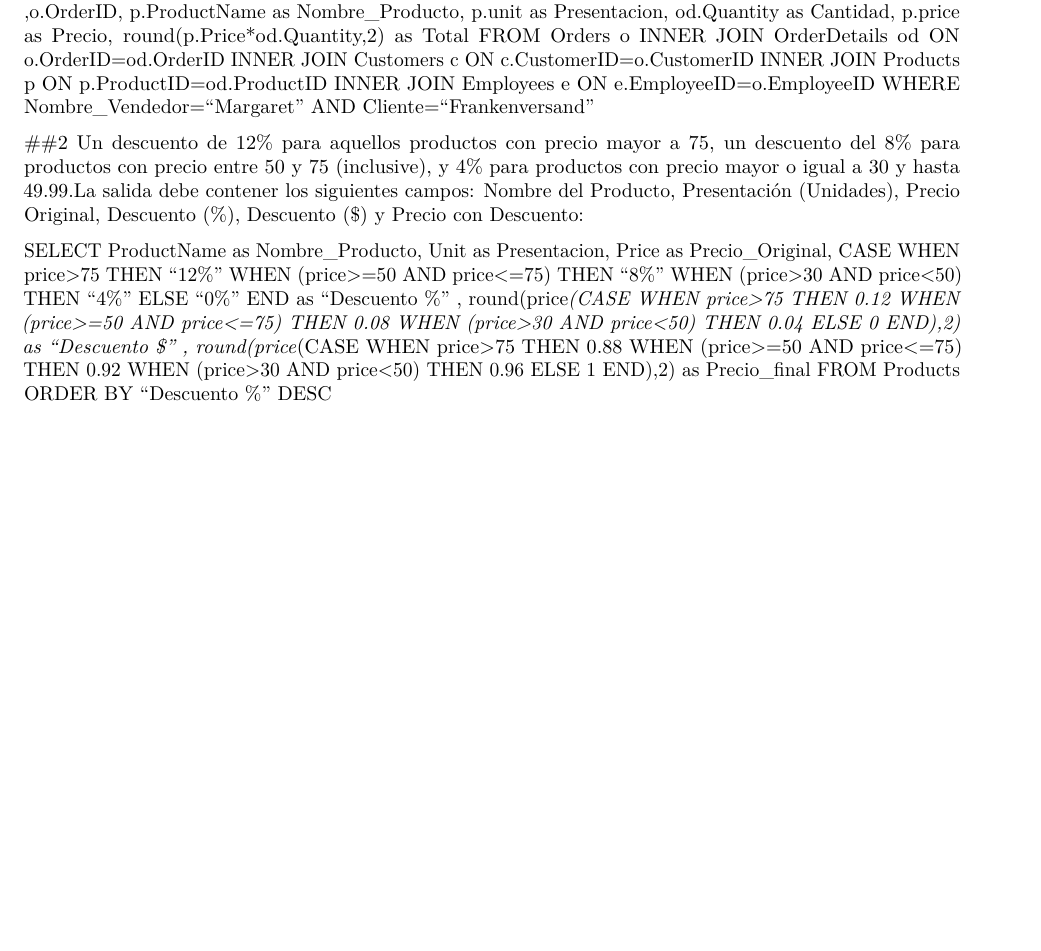
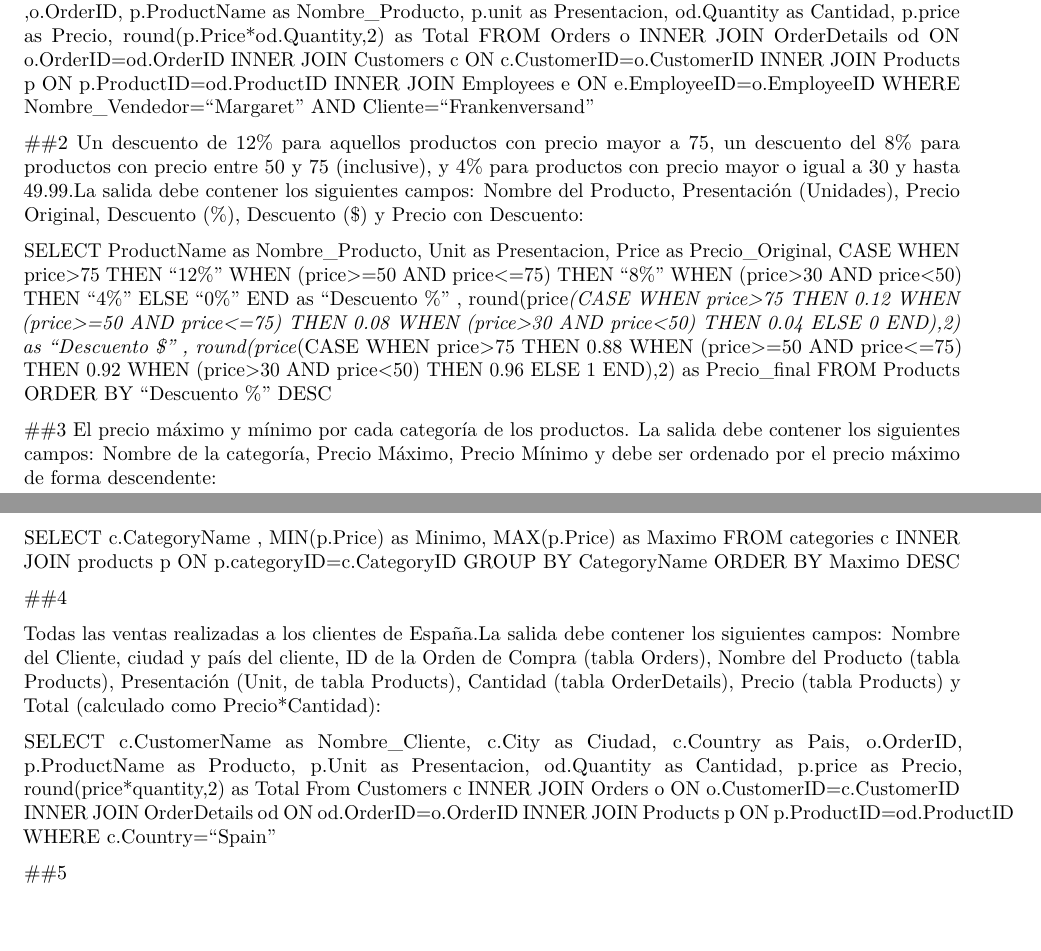
Before and after one commit to AgusHuczok/Analisis_numerico_Bacchini, an R Markdown document (Semana 4/Ejercicios.Rmd): part of the page before the commit and two parts of pages 1 and 2 of 2 after it, the two joined at a grey line, cut so that both start at the same text, the shorter picture padded with empty space. Rendered offline with R 4.5, knitr and Pandoc, then LaTeX, with nearby package versions.

Commit message:
PPT y guia

```diff
--- a/Semana 4/Ejercicios.Rmd
+++ b/Semana 4/Ejercicios.Rmd
@@ -62,3 +62,27 @@ Un  descuento  de  12%  para  aquellos productos  con  precio  mayor  a  75,  un
 SELECT ProductName as Nombre_Producto, Unit as Presentacion, Price as Precio_Original, CASE WHEN price>75 THEN "12%" WHEN (price>=50 AND price<=75) THEN "8%" WHEN (price>30 AND price<50) THEN "4%" ELSE "0%" END as "Descuento %" , round(price*(CASE WHEN price>75 THEN 0.12 WHEN (price>=50 AND price<=75) THEN 0.08 WHEN (price>30 AND price<50) THEN 0.04 ELSE 0 END),2) as "Descuento $" , round(price*(CASE WHEN price>75 THEN 0.88 WHEN (price>=50 AND price<=75) THEN 0.92 WHEN (price>30 AND price<50) THEN 0.96 ELSE 1 END),2) as Precio_final
 FROM Products
 ORDER BY "Descuento %" DESC
+
+
+##3
+El  precio  máximo  y  mínimo  por  cada  categoría  de  los  productos.  La  salida  debe contener  los  siguientes  campos:  Nombre  de  la  categoría,  Precio Máximo,  Precio Mínimo y debe ser ordenado por el precio máximo de forma descendente:
+
+SELECT c.CategoryName , MIN(p.Price) as Minimo, MAX(p.Price) as Maximo
+FROM categories c
+INNER JOIN products p ON p.categoryID=c.CategoryID
+GROUP BY CategoryName
+ORDER BY Maximo DESC
+
+
+##4
+
+Todas  las  ventas  realizadas  a  los  clientes  de España.La  salida  debe  contener  los siguientes  campos:  Nombre  del  Cliente, ciudad  y  país  del  cliente, ID  de  la  Orden  de Compra  (tabla  Orders),  Nombre  del  Producto  (tabla  Products),  Presentación  (Unit,  de tabla   Products),   Cantidad   (tabla   OrderDetails),   Precio   (tabla   Products)   y   Total (calculado como Precio*Cantidad):
+
+SELECT c.CustomerName as Nombre_Cliente, c.City as Ciudad, c.Country as Pais, o.OrderID, p.ProductName as Producto, p.Unit as Presentacion, od.Quantity as Cantidad, p.price as Precio, round(price*quantity,2) as Total
+From Customers c
+INNER JOIN Orders o ON o.CustomerID=c.CustomerID
+INNER JOIN OrderDetails od ON od.OrderID=o.OrderID
+INNER JOIN Products p ON p.ProductID=od.ProductID
+WHERE c.Country="Spain"
+
+##5
```
